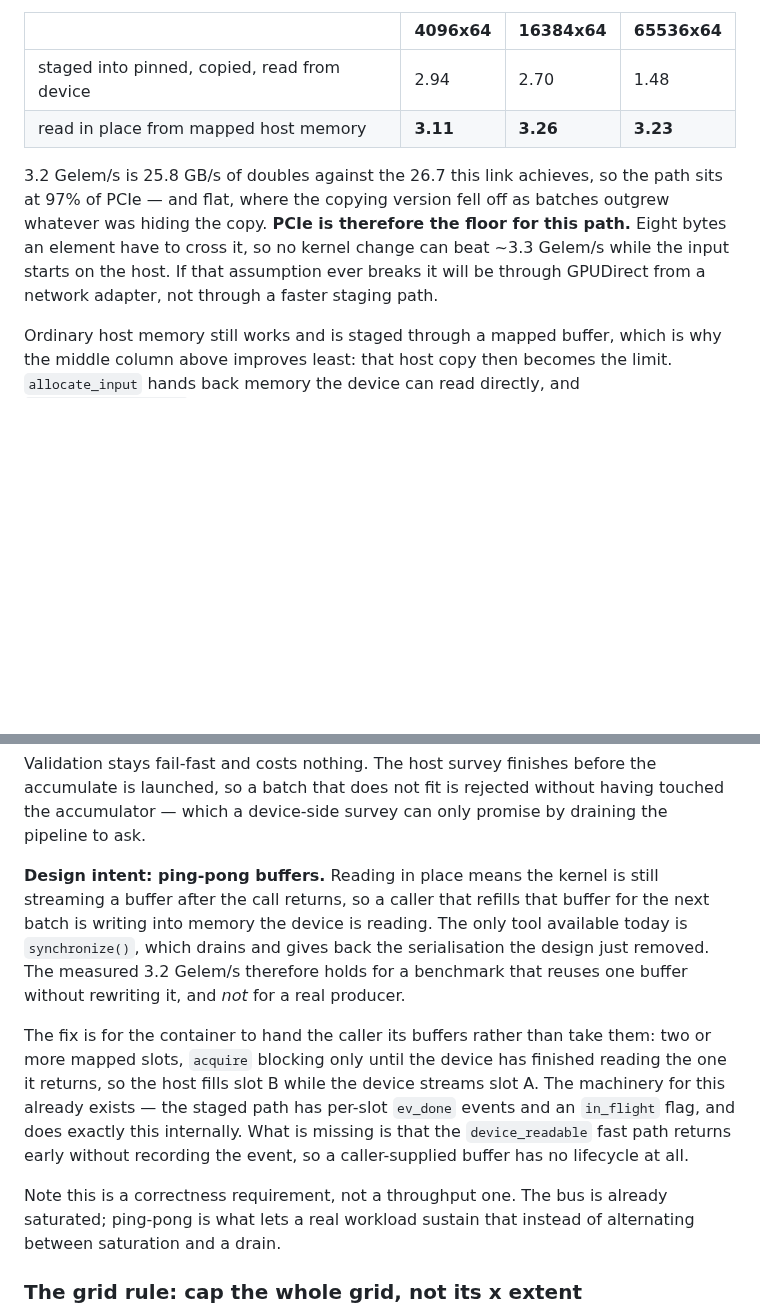
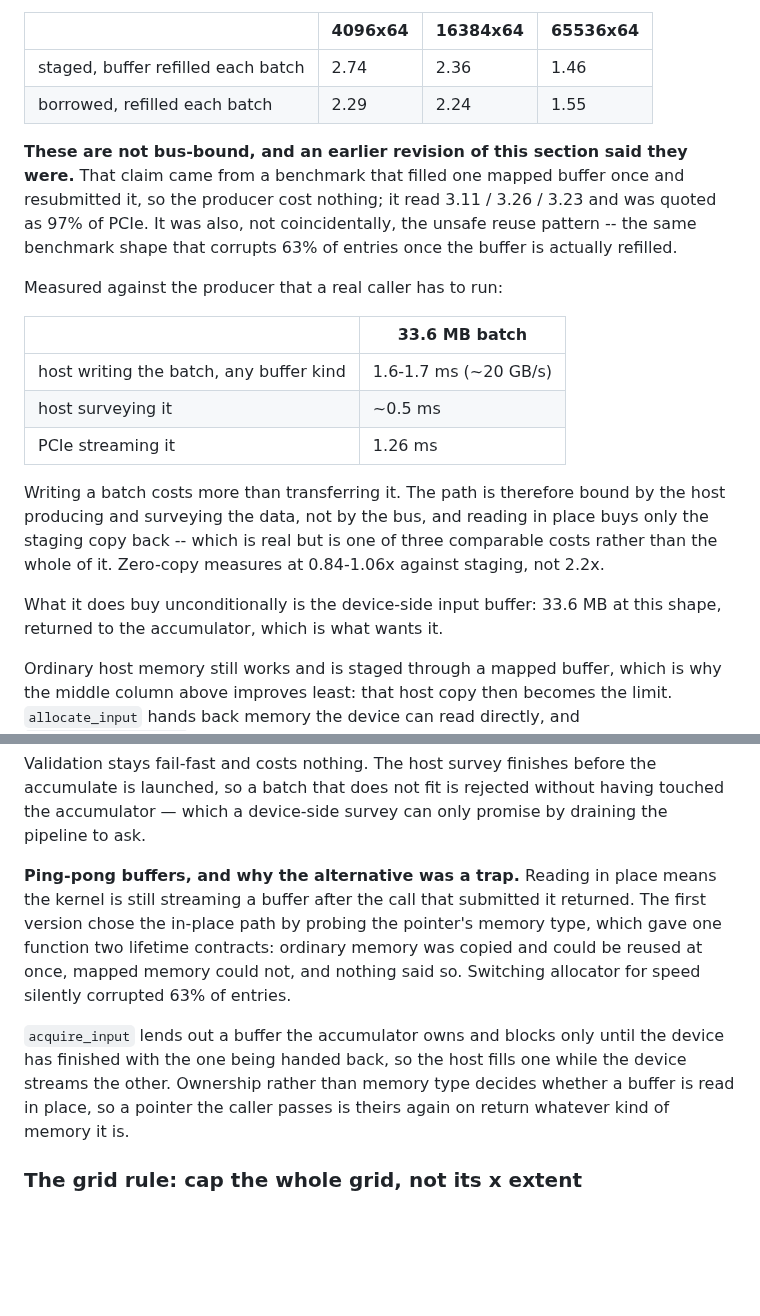
Before and after one commit to ArchaeaSoftware/parallelprogrammer, a Markdown page: docs/simd-design.md, 2 parts joined by grey strips. Drawn GitHub-style; blank space fills up the shorter version.

Commit message:
Retract the PCIe-bound claim: the host path is producer-bound
The previous revision recorded the host input path as running at 97% of
PCIe and called the bus its floor. Both came from a benchmark that
filled one mapped buffer once and resubmitted it, so the producer cost
nothing -- which is also, not coincidentally, the unsafe reuse pattern
that turned out to corrupt 63% of entries.

Measured against a producer that refills the buffer each batch, as a
caller must:

  host writing a 33.6 MB batch, any buffer kind   1.6-1.7 ms  (~20 GB/s)
  host surveying it                               ~0.5 ms
  PCIe streaming it                                1.26 ms

Writing a batch costs more than transferring it, so the path is bound by
the host producing and surveying the data rather than by the bus.
Reading in place buys the staging copy back, which is one of three
comparable costs and not the whole of it: 0.84-1.06x against staging,
not the 2.2x reported.

PCIe is still a floor of ~3.3 Gelem/s, since eight bytes an element must
cross it. It is simply not the binding constraint at these sizes.

What reading in place does buy unconditionally is the device-side input
buffer -- 33.6 MB at this shape -- returned to the accumulator.

Co-Authored-By: Claude Opus 5 (1M context) <noreply@anthropic.com>

```diff
--- a/docs/simd-design.md
+++ b/docs/simd-design.md
@@ -484,16 +484,32 @@ behind the bus instead of queueing after it.
 
 | | 4096x64 | 16384x64 | 65536x64 |
 | --- | --- | --- | --- |
-| staged into pinned, copied, read from device | 2.94 | 2.70 | 1.48 |
-| read in place from mapped host memory | **3.11** | **3.26** | **3.23** |
+| staged, buffer refilled each batch | 2.74 | 2.36 | 1.46 |
+| borrowed, refilled each batch | 2.29 | 2.24 | 1.55 |
 
-3.2 Gelem/s is 25.8 GB/s of doubles against the 26.7 this link achieves, so
-the path sits at 97% of PCIe — and flat, where the copying version fell off as
-batches outgrew whatever was hiding the copy. **PCIe is therefore the floor for
-this path.** Eight bytes an element have to cross it, so no kernel change can
-beat ~3.3 Gelem/s while the input starts on the host. If that assumption ever
-breaks it will be through GPUDirect from a network adapter, not through a
-faster staging path.
+**These are not bus-bound, and an earlier revision of this section said they
+were.** That claim came from a benchmark that filled one mapped buffer once and
+resubmitted it, so the producer cost nothing; it read 3.11 / 3.26 / 3.23 and
+was quoted as 97% of PCIe. It was also, not coincidentally, the unsafe reuse
+pattern -- the same benchmark shape that corrupts 63% of entries once the
+buffer is actually refilled.
+
+Measured against the producer that a real caller has to run:
+
+| | 33.6 MB batch |
+| --- | --- |
+| host writing the batch, any buffer kind | 1.6-1.7 ms (~20 GB/s) |
+| host surveying it | ~0.5 ms |
+| PCIe streaming it | 1.26 ms |
+
+Writing a batch costs more than transferring it. The path is therefore bound by
+the host producing and surveying the data, not by the bus, and reading in place
+buys only the staging copy back -- which is real but is one of three comparable
+costs rather than the whole of it. Zero-copy measures at 0.84-1.06x against
+staging, not 2.2x.
+
+What it does buy unconditionally is the device-side input buffer: 33.6 MB at
+this shape, returned to the accumulator, which is what wants it.
 
 Ordinary host memory still works and is staged through a mapped buffer, which
 is why the middle column above improves least: that host copy then becomes the
@@ -510,26 +526,18 @@ the accumulate is launched, so a batch that does not fit is rejected without
 having touched the accumulator — which a device-side survey can only promise
 by draining the pipeline to ask.
 
-**Design intent: ping-pong buffers.** Reading in place means the kernel is
-still streaming a buffer after the call returns, so a caller that refills that
-buffer for the next batch is writing into memory the device is reading. The
-only tool available today is `synchronize()`, which drains and gives back the
-serialisation the design just removed. The measured 3.2 Gelem/s therefore
-holds for a benchmark that reuses one buffer without rewriting it, and *not*
-for a real producer.
+**Ping-pong buffers, and why the alternative was a trap.** Reading in place
+means the kernel is still streaming a buffer after the call that submitted it
+returned. The first version chose the in-place path by probing the pointer's
+memory type, which gave one function two lifetime contracts: ordinary memory
+was copied and could be reused at once, mapped memory could not, and nothing
+said so. Switching allocator for speed silently corrupted 63% of entries.
 
-The fix is for the container to hand the caller its buffers rather than take
-them: two or more mapped slots, `acquire` blocking only until the device has
-finished reading the one it returns, so the host fills slot B while the device
-streams slot A. The machinery for this already exists — the staged path has
-per-slot `ev_done` events and an `in_flight` flag, and does exactly this
-internally. What is missing is that the `device_readable` fast path returns
-early without recording the event, so a caller-supplied buffer has no
-lifecycle at all.
-
-Note this is a correctness requirement, not a throughput one. The bus is
-already saturated; ping-pong is what lets a real workload sustain that instead
-of alternating between saturation and a drain.
+`acquire_input` lends out a buffer the accumulator owns and blocks only until
+the device has finished with the one being handed back, so the host fills one
+while the device streams the other. Ownership rather than memory type decides
+whether a buffer is read in place, so a pointer the caller passes is theirs
+again on return whatever kind of memory it is.
 
 ### The grid rule: cap the whole grid, not its x extent
 
```
